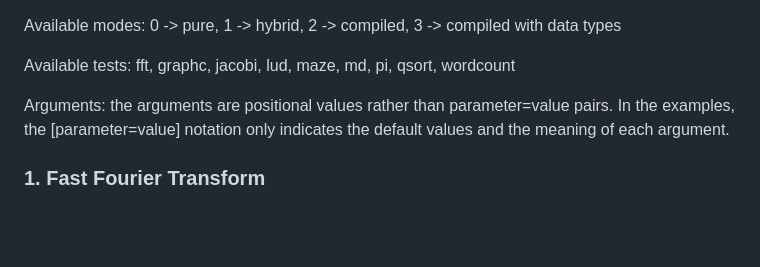
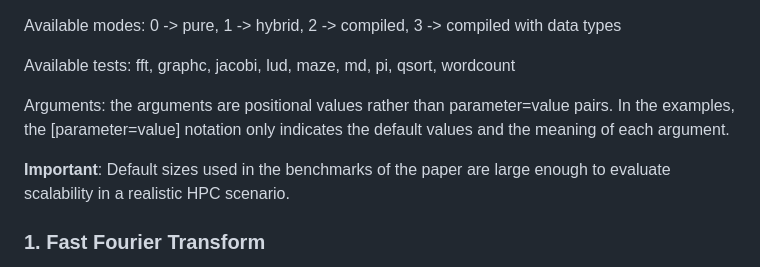
Before and after one commit to alexxvedo/omp4py_TFM, a Markdown page: examples/README.md, the part around the change. Drawn GitHub-style; blank space fills up the shorter version.

```diff
--- a/examples/README.md
+++ b/examples/README.md
@@ -11,6 +11,8 @@ Available modes: 0 -> pure, 1 -> hybrid, 2 -> compiled, 3 -> compiled with data
 Available tests: fft, graphc, jacobi, lud, maze, md, pi, qsort, wordcount
 
 Arguments: the arguments are positional values rather than parameter=value pairs. In the examples, the [parameter=value] notation only indicates the default values and the meaning of each argument.
+
+**Important**: Default sizes used in the benchmarks of the paper are large enough to evaluate scalability in a realistic HPC scenario.
 
 ### 1. **Fast Fourier Transform**
 This experiment evaluates the performance of the Fast Fourier Transform (FFT), an efficient algorithm used to compute the Discrete Fourier Transform (DFT) of a sequence. FFT allows for the conversion of a signal from the time domain to the frequency domain. The tests were conducted using a complex data vector of 16 million numbers.
```
